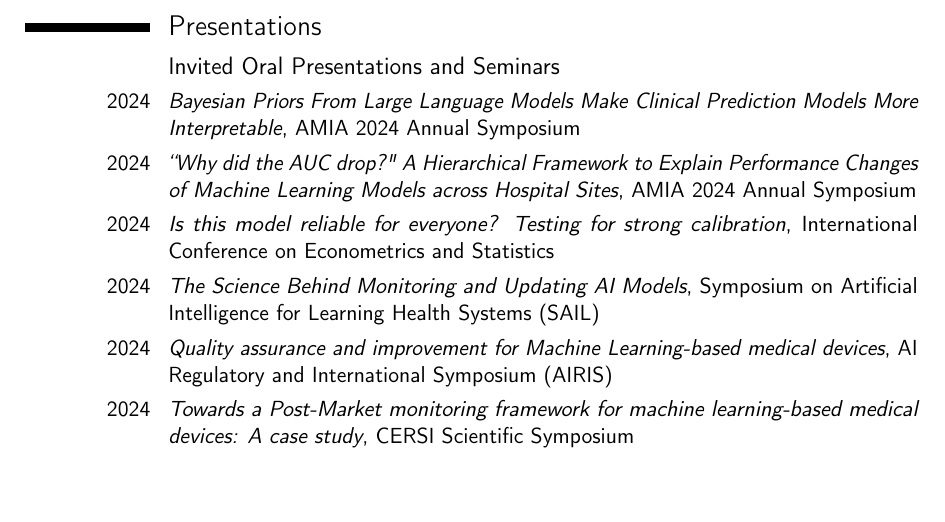
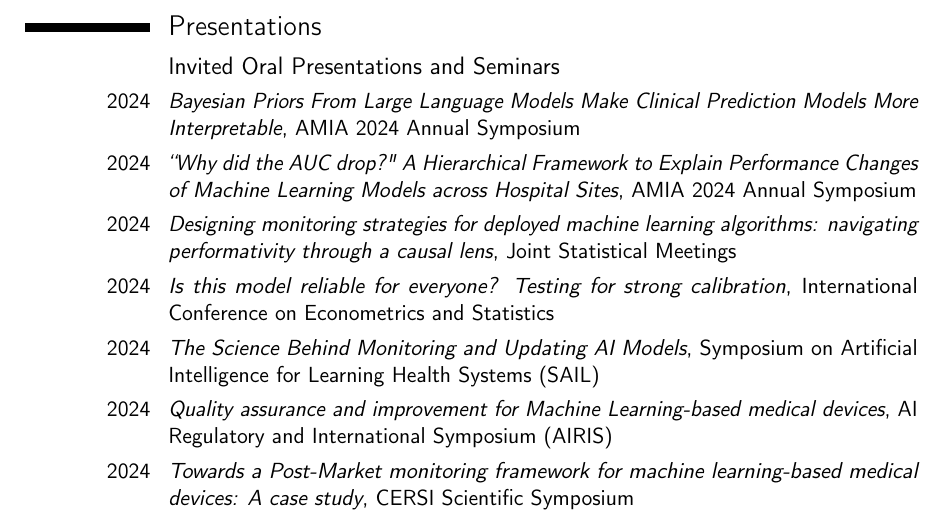
Before and after one commit to jjfeng/jjfeng.github.io, a LaTeX CV (cv.tex): part of page 1 of 6, cut so that both start at the same text, the shorter picture padded with empty space. Compiled offline with pdfLaTeX.

Commit message:
update cv

```diff
--- a/cv.tex
+++ b/cv.tex
@@ -89,6 +89,7 @@
 \subsection{Invited Oral Presentations and Seminars}
 \cvitem{2024}{\textit{Bayesian Priors From Large Language Models Make Clinical Prediction Models More Interpretable}, AMIA 2024 Annual Symposium}
 \cvitem{2024}{\textit{``Why did the AUC drop?" A Hierarchical Framework to Explain Performance Changes of Machine Learning Models across Hospital Sites}, AMIA 2024 Annual Symposium}
+\cvitem{2024}{\textit{Designing monitoring strategies for deployed machine learning algorithms: navigating performativity through a causal lens}, Joint Statistical Meetings}
 \cvitem{2024}{\textit{Is this model reliable for everyone? Testing for strong calibration}, International Conference on Econometrics and Statistics}
 \cvitem{2024}{\textit{The Science Behind Monitoring and Updating AI Models}, Symposium on Artificial Intelligence for Learning Health Systems (SAIL)}
 \cvitem{2024}{\textit{Quality assurance and improvement for Machine Learning-based medical devices}, AI Regulatory and International Symposium (AIRIS)}
```
Also changed, not shown: cv.pdf.
